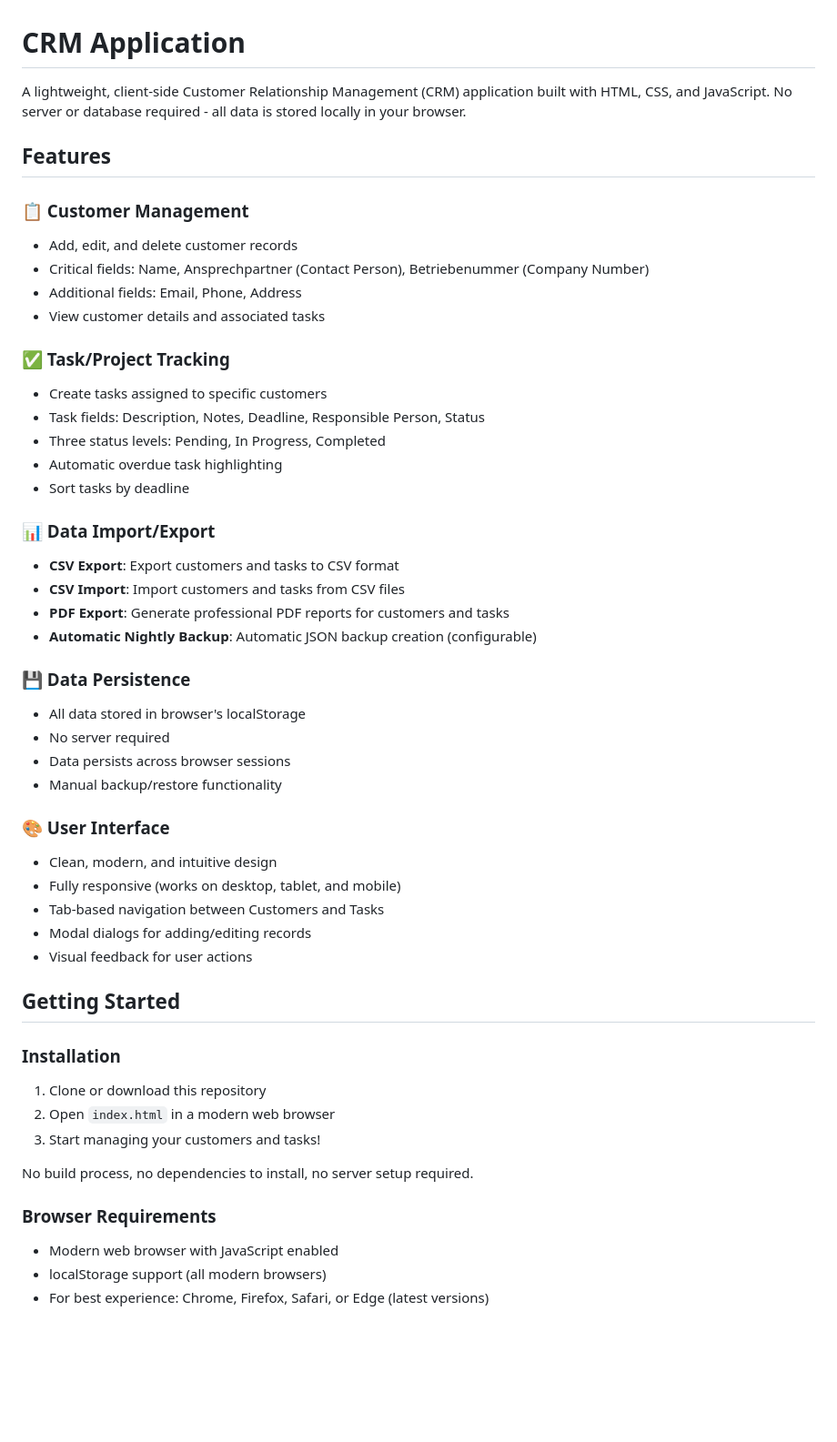
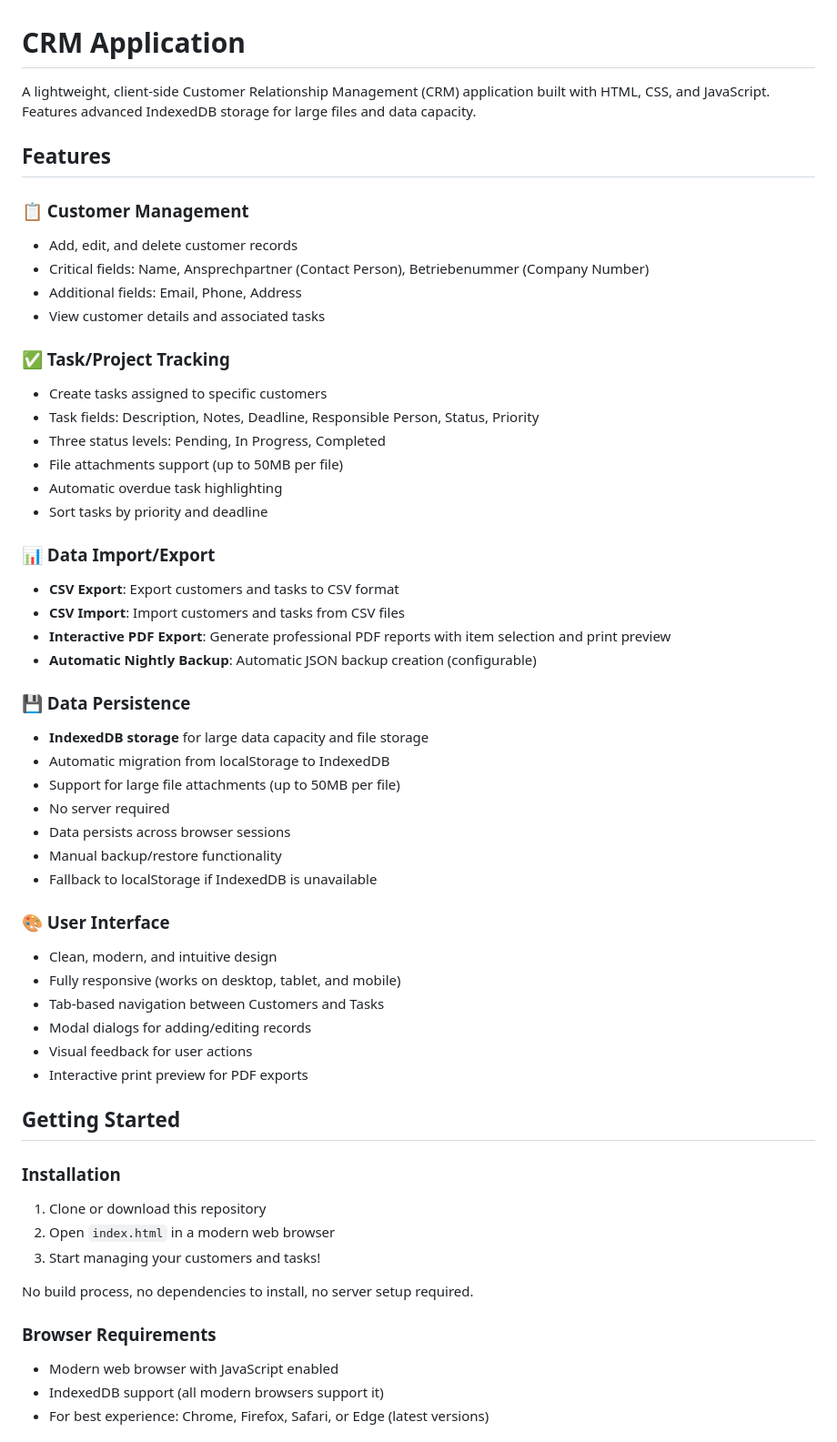
Before and after one commit to daudjan1990/crm-html, a Markdown page: README.md, the part around one of its changes. Shown at 91% size. GitHub-like rendering; blank space fills up the shorter version.

```diff
--- a/README.md
+++ b/README.md
@@ -1,6 +1,6 @@
 # CRM Application
 
-A lightweight, client-side Customer Relationship Management (CRM) application built with HTML, CSS, and JavaScript. No server or database required - all data is stored locally in your browser.
+A lightweight, client-side Customer Relationship Management (CRM) application built with HTML, CSS, and JavaScript. Features advanced IndexedDB storage for large files and data capacity.
 
 ## Features
 
@@ -12,22 +12,26 @@ A lightweight, client-side Customer Relationship Management (CRM) application bu
 
 ### ✅ Task/Project Tracking
 - Create tasks assigned to specific customers
-- Task fields: Description, Notes, Deadline, Responsible Person, Status
+- Task fields: Description, Notes, Deadline, Responsible Person, Status, Priority
 - Three status levels: Pending, In Progress, Completed
+- File attachments support (up to 50MB per file)
 - Automatic overdue task highlighting
-- Sort tasks by deadline
+- Sort tasks by priority and deadline
 
 ### 📊 Data Import/Export
 - **CSV Export**: Export customers and tasks to CSV format
 - **CSV Import**: Import customers and tasks from CSV files
-- **PDF Export**: Generate professional PDF reports for customers and tasks
+- **Interactive PDF Export**: Generate professional PDF reports with item selection and print preview
 - **Automatic Nightly Backup**: Automatic JSON backup creation (configurable)
 
 ### 💾 Data Persistence
-- All data stored in browser's localStorage
+- **IndexedDB storage** for large data capacity and file storage
+- Automatic migration from localStorage to IndexedDB
+- Support for large file attachments (up to 50MB per file)
 - No server required
 - Data persists across browser sessions
 - Manual backup/restore functionality
+- Fallback to localStorage if IndexedDB is unavailable
 
 ### 🎨 User Interface
 - Clean, modern, and intuitive design
@@ -35,6 +39,7 @@ A lightweight, client-side Customer Relationship Management (CRM) application bu
 - Tab-based navigation between Customers and Tasks
 - Modal dialogs for adding/editing records
 - Visual feedback for user actions
+- Interactive print preview for PDF exports
 
 ## Getting Started
 
@@ -49,5 +54,5 @@ No build process, no dependencies to install, no server setup required.
 ### Browser Requirements
 
 - Modern web browser with JavaScript enabled
-- localStorage support (all modern browsers)
+- IndexedDB support (all modern browsers support it)
 - For best experience: Chrome, Firefox, Safari, or Edge (latest versions)
```
Also changed, not shown: other parts of README.md (+62 -10 lines).
